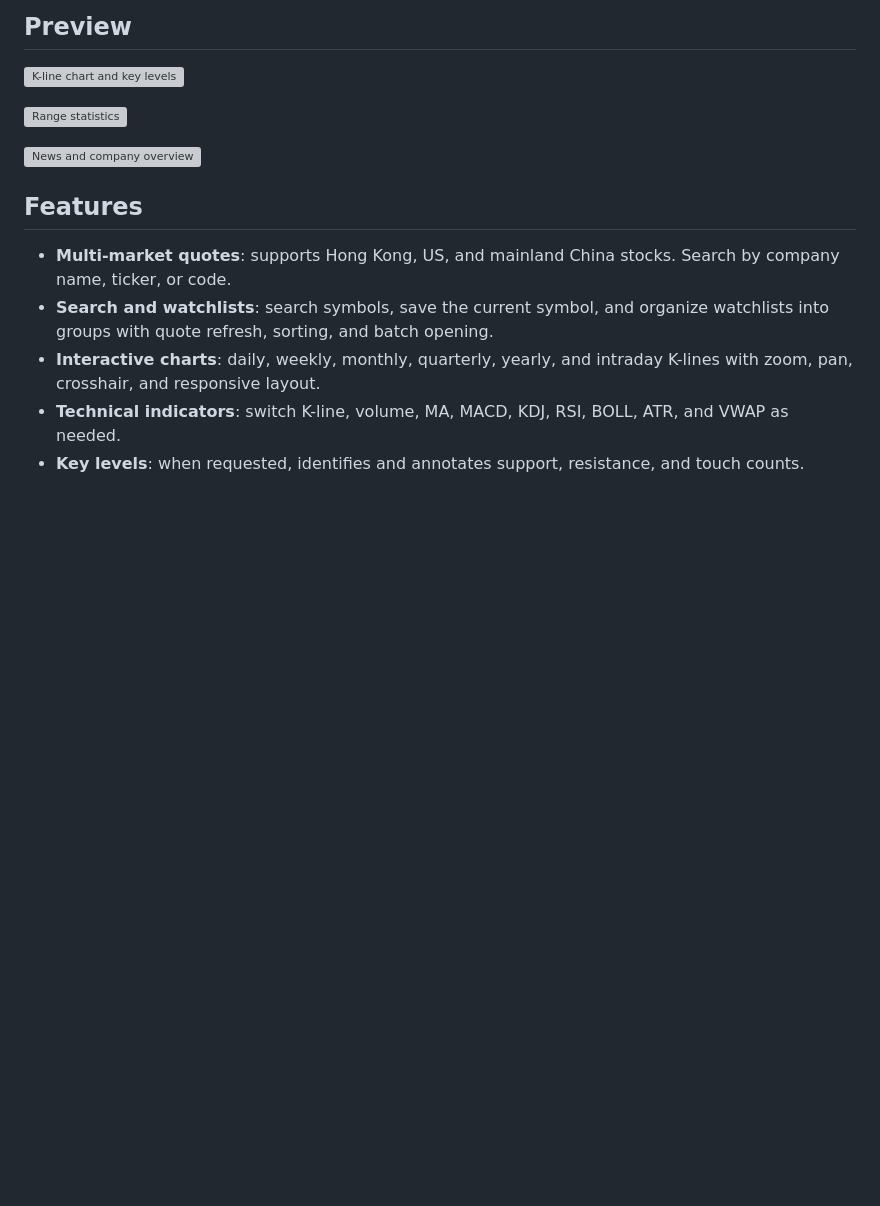
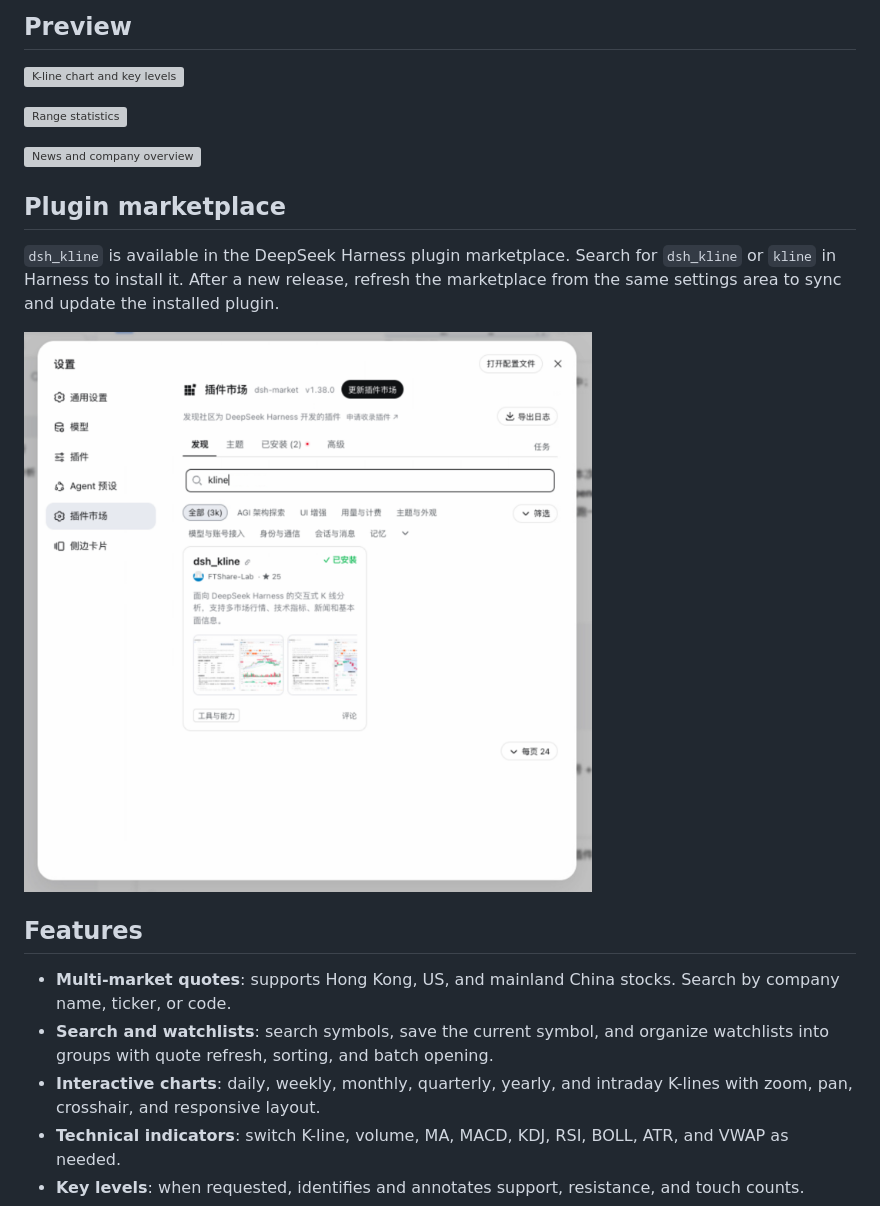
Before and after one commit to FTShare-Lab/dsh_kline, a Markdown page: README.en.md, the part around the change. GitHub-like rendering; pictures changed too: docs/images/dsh-market.png (added); blank space fills up the shorter version; grey boxes are pictures that could not be loaded.

Commit message:
docs: document plugin marketplace availability

```diff
--- a/README.en.md
+++ b/README.en.md
@@ -11,6 +11,12 @@ An interactive K-line analysis plugin for [DeepSeek Harness](https://github.com/
 ![Range statistics](docs/images/kline-range-stats.png)
 
 ![News and company overview](docs/images/kline-news.png)
+
+## Plugin marketplace
+
+`dsh_kline` is available in the DeepSeek Harness plugin marketplace. Search for `dsh_kline` or `kline` in Harness to install it. After a new release, refresh the marketplace from the same settings area to sync and update the installed plugin.
+
+![Install and update dsh_kline from the plugin marketplace](docs/images/dsh-market.png)
 
 ## Features
 
```
Also changed, not shown: CHANGELOG.md (+1 -0 lines), README.md (+6 -0 lines).
